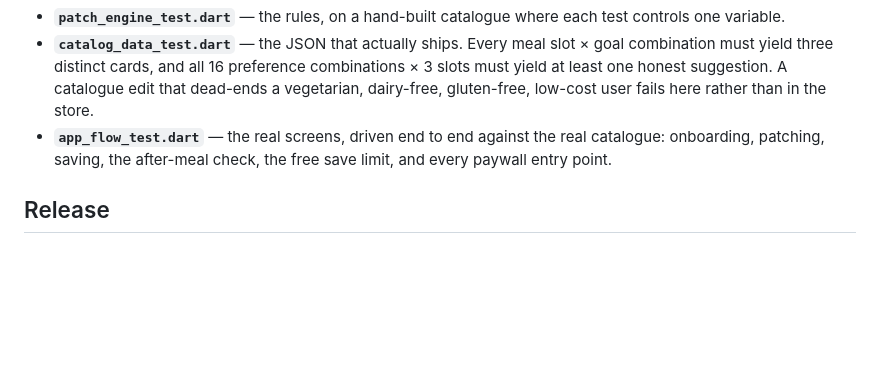
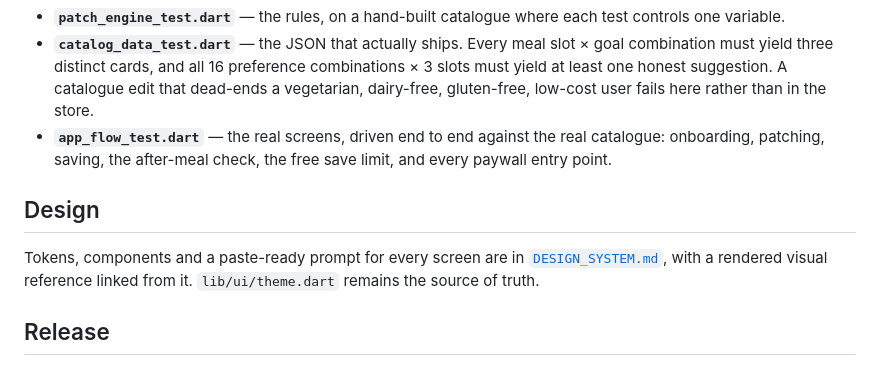
Before and after one commit to Ramy888/PlateApp, a Markdown page: README.md, the part around the change. GitHub-like rendering; blank space fills up the shorter version.

```diff
--- a/README.md
+++ b/README.md
@@ -87,6 +87,12 @@ Three layers:
   catalogue: onboarding, patching, saving, the after-meal check, the free save
   limit, and every paywall entry point.
 
+## Design
+
+Tokens, components and a paste-ready prompt for every screen are in
+[`DESIGN_SYSTEM.md`](DESIGN_SYSTEM.md), with a rendered visual reference linked
+from it. `lib/ui/theme.dart` remains the source of truth.
+
 ## Release
 
 Signing, Play Console, RevenueCat and the store listing are documented in
```
Also changed, not shown: DESIGN_SYSTEM.md (added, +134 -0 lines).
